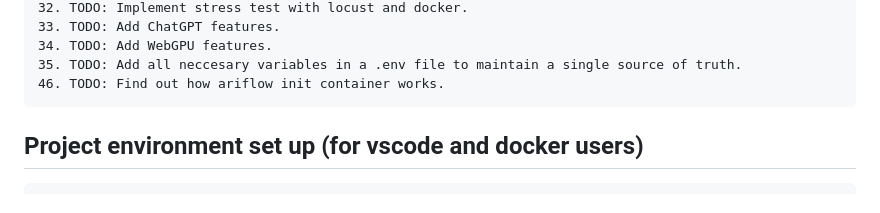
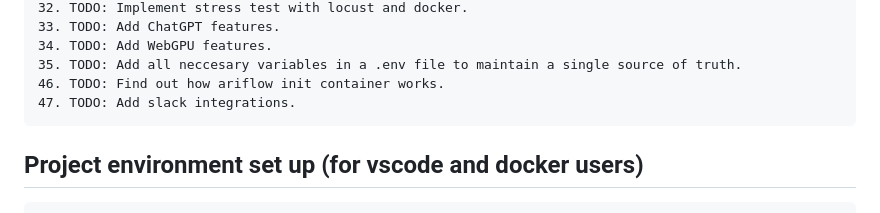
Before and after one commit to mihai011/leafroot, a Markdown page: README.md, the part around the change. GitHub-like rendering.

```diff
--- a/README.md
+++ b/README.md
@@ -43,6 +43,7 @@ Leafroot is a personal exercise for me as a software engineer.
     34. TODO: Add WebGPU features.
     35. TODO: Add all neccesary variables in a .env file to maintain a single source of truth.
     46. TODO: Find out how ariflow init container works.
+    47. TODO: Add slack integrations.
 
 
 
```
